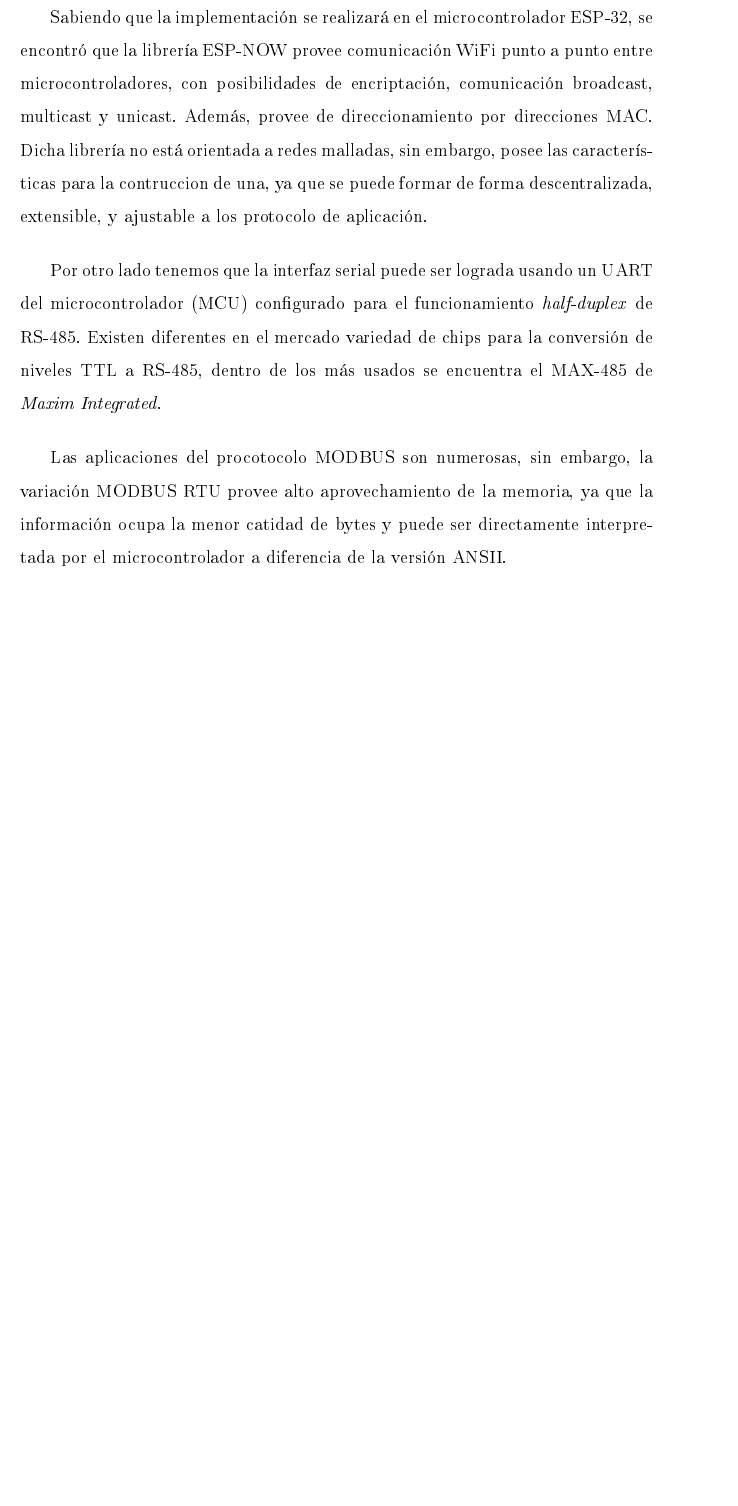
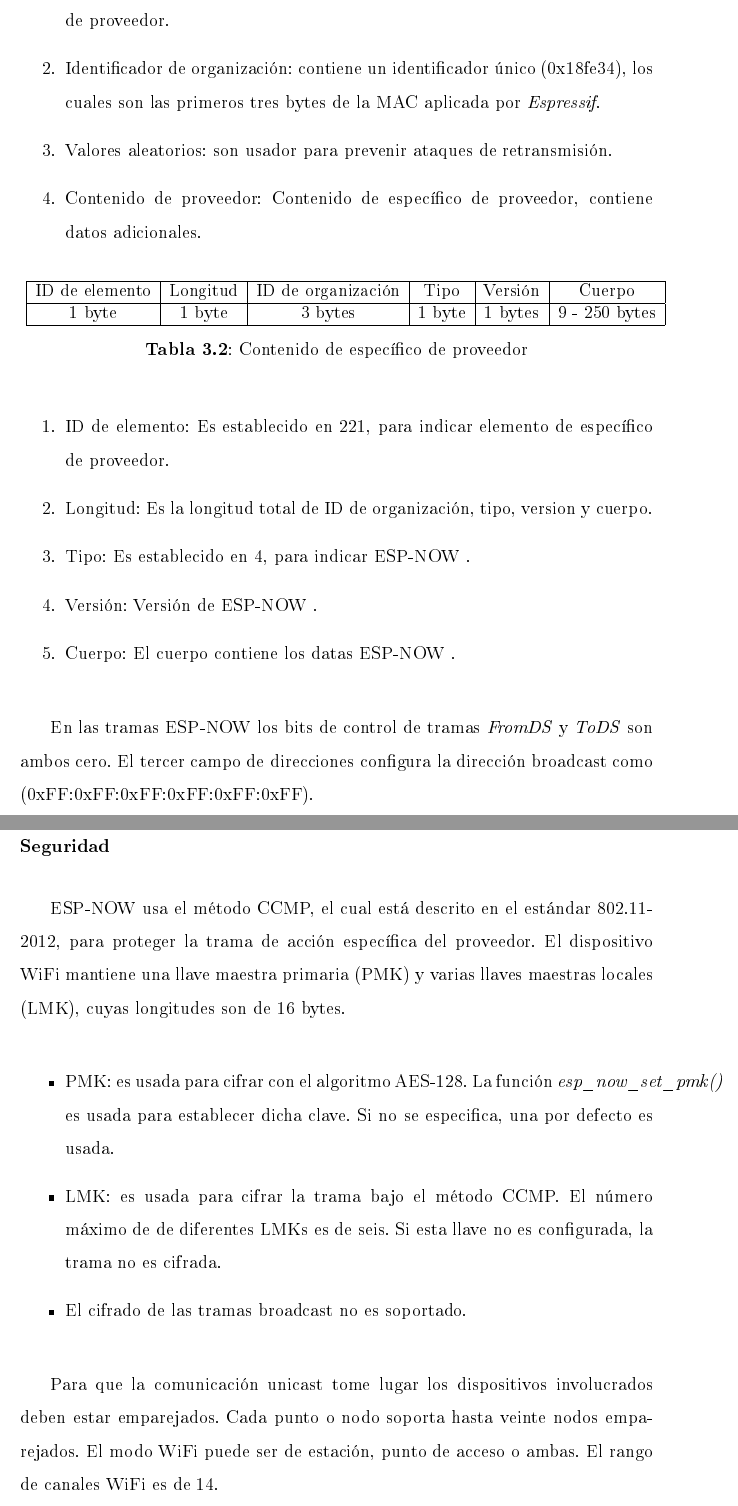
Before and after one commit to AdrianVazquezMejia/TEG, a LaTeX document (EIETdeG.tex, which reads ch3.tex): part of page 39 of 80 before the commit and two parts of pages 42 and 43 of 84 after it, the two joined at a grey line, cut at the place of the change, the shorter picture padded with empty space. The pictures show the PDF file EIETdeG.pdf that the author committed with the source; the source files are stored in an older character set and shown here as Unicode.

Commit message:
add: teoria de espnow agregada

```diff
--- a/ch3.tex
+++ b/ch3.tex
@@ -8,7 +8,6 @@ Dentro de los funcionamiento descritos anteriormente, se tiene que la primera se
 
-Sabiendo que la implementación se realizará en el microcontrolador ESP-32, se encontró que la librería ESP-NOW provee comunicación WiFi punto a punto entre microcontroladores, con posibilidades de encriptación, comunicación broadcast, multicast y unicast. Además, provee de direccionamiento por direcciones MAC.
-Dicha librería no está orientada a redes malladas, sin embargo, posee las características para la contruccion de una, ya que se puede formar de forma descentralizada, extensible, y ajustable a los protocolo de aplicación.
+Por lo tanto, es conveniente poseer una arquitectura especifica de la red mallada para el funcionamiento dentro de una red Modbus. Así se puede adaptar y configurar de manera más óptima y confiable para las funciones y características del protocolo Modbus.
 
-Por otro lado tenemos que la interfaz serial puede ser lograda usando un UART del microcontrolador (MCU) configurado para el funcionamiento \textit{half-duplex} de RS-485. Existen diferentes en el mercado variedad de chips para la conversión de niveles TTL a RS-485, dentro de los más usados se encuentra el MAX-485 de \textit{Maxim Integrated}.
+Para la creación de red inalámbricas WiFi usando el microcontrolador ESP-32, \emph{Espressif} a través del \emph{ESP-IDF} (Espacio de trabajo para desarrollo de Internet de las cosas) provee de dos librerías: la ya mencionada ESP-IDF y ESP-NOW.  La librería ESP-NOW fue ideada para comunicaciones punto a punto en esquemas maestro/esclavo, no para creaciones de redes multi-salto, sin embargo, posee la expansibilidad de manipular el direccionamiento de los datos, brindado la potencialidad de crear redes de diversas arquitectura.
 
-Las aplicaciones del procotocolo MODBUS son numerosas, sin embargo, la variación MODBUS RTU provee alto aprovechamiento de la memoria, ya que la información ocupa la menor catidad de bytes y puede ser directamente interpretada por el microcontrolador a diferencia de la versión ANSII.
+\subsection{ESP-NOW}
@@ -14,0 +18,53 @@ Las aplicaciones del procotocolo MODBUS son numerosas, sin embargo, la variació
+\begin{table}[H]
+\resizebox{15cm}{!}{
+\begin{tabular}{|c|c|c|c|c|c|}
+\hline
+Dirección MAC & Código de categoría & Identificador de organización & Valores aleatorios & Contenido de provedor & FCS \\
+\hline
+24 bytes & 1 byte & 3 bytes & 4 bytes & 7-255 bytes & 4 bytes \\
+\hline
+\end{tabular}
+}
+\caption{Trama de acción  \espn}\label{Tabla: espn}
+\end{table}
+
+\begin{enumerate}
+\item Código de categoría:  es establecido en 127 para indicar la trama específica de proveedor.
+\item Identificador de organización:  contiene un identificador único (0x18fe34), los cuales son las primeros tres bytes de la MAC aplicada por \emph{Espressif}.
+\item Valores aleatorios: son usador para prevenir ataques de retransmisión.
+\item Contenido de proveedor: Contenido de específico de proveedor, contiene datos adicionales.
+\end{enumerate}
+
+\begin{table}[H]
+\resizebox{15cm}{!}{
+\begin{tabular}{|c|c|c|c|c|c|}
+\hline
+ID de elemento& Longitud & ID de organización & Tipo & Versión & Cuerpo\\
+\hline
+1 byte & 1 byte & 3 bytes & 1 byte & 1  bytes & 9 - 250 bytes \\
+\hline
+\end{tabular}
+}
+\caption{Contenido de específico de proveedor}\label{Tabla: body}
+\end{table}
+\begin{enumerate}
+\item  ID de elemento: Es establecido en 221, para indicar elemento de específico de proveedor.
+\item Longitud: Es la longitud total de ID de organización, tipo, version  y cuerpo.
+\item Tipo: Es establecido en 4, para indicar \espn.
+\item Versión: Versión de \espn.
+\item Cuerpo: El  cuerpo contiene los datas \espn.
+\end{enumerate}
+
+En las tramas \espn los bits de control de tramas \textit{FromDS} y \textit{ToDS} son ambos cero.
+El tercer campo de direcciones configura la dirección broadcast como (0xFF:0xFF:0xFF:0xFF:0xFF:0xFF).
+
+\subsubsection{Seguridad}
+\espn usa el método CCMP, el cual está descrito en el estándar 802.11- 2012, para proteger la trama de acción específica del proveedor. El dispositivo WiFi mantiene una llave maestra primaria (PMK) y varias llaves maestras locales (LMK), cuyas longitudes son de 16 bytes.
+
+\begin{itemize}
+\item PMK: es usada para cifrar  con el algoritmo AES-128. La función \emph{esp\_now\_set\_pmk()} es usada para establecer dicha clave. Si no se especifica, una por defecto es usada.
+\item LMK: es usada para cifrar la trama bajo el método CCMP. El número máximo de de diferentes LMKs es de seis. Si esta llave no es configurada, la trama no es cifrada.
+\item El cifrado de las tramas broadcast no es soportado.
+\end{itemize}
+
+ Para que la comunicación unicast tome lugar los dispositivos involucrados deben estar emparejados. Cada punto o nodo soporta hasta veinte nodos emparejados. El modo \wf puede ser de estación, punto de acceso o ambas. El rango de canales WiFi es de 14.
```
Also changed, not shown: EIETdeG.tex (+3 -1 lines), ch1.tex (+4 -3 lines), EIETdeG.bbl, EIETdeG.pdf, ch3.tex (59 more changed lines), 11 other files.
